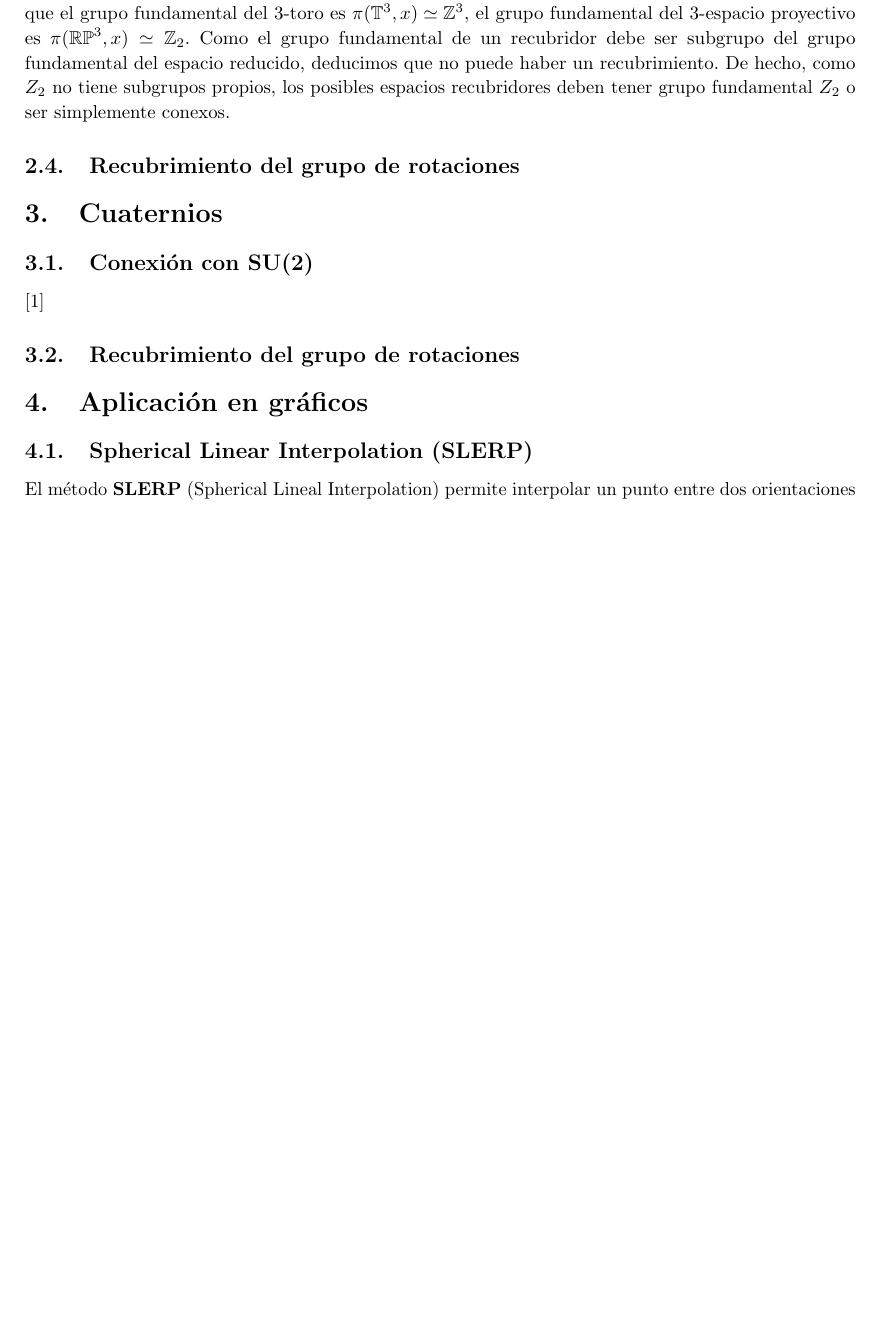
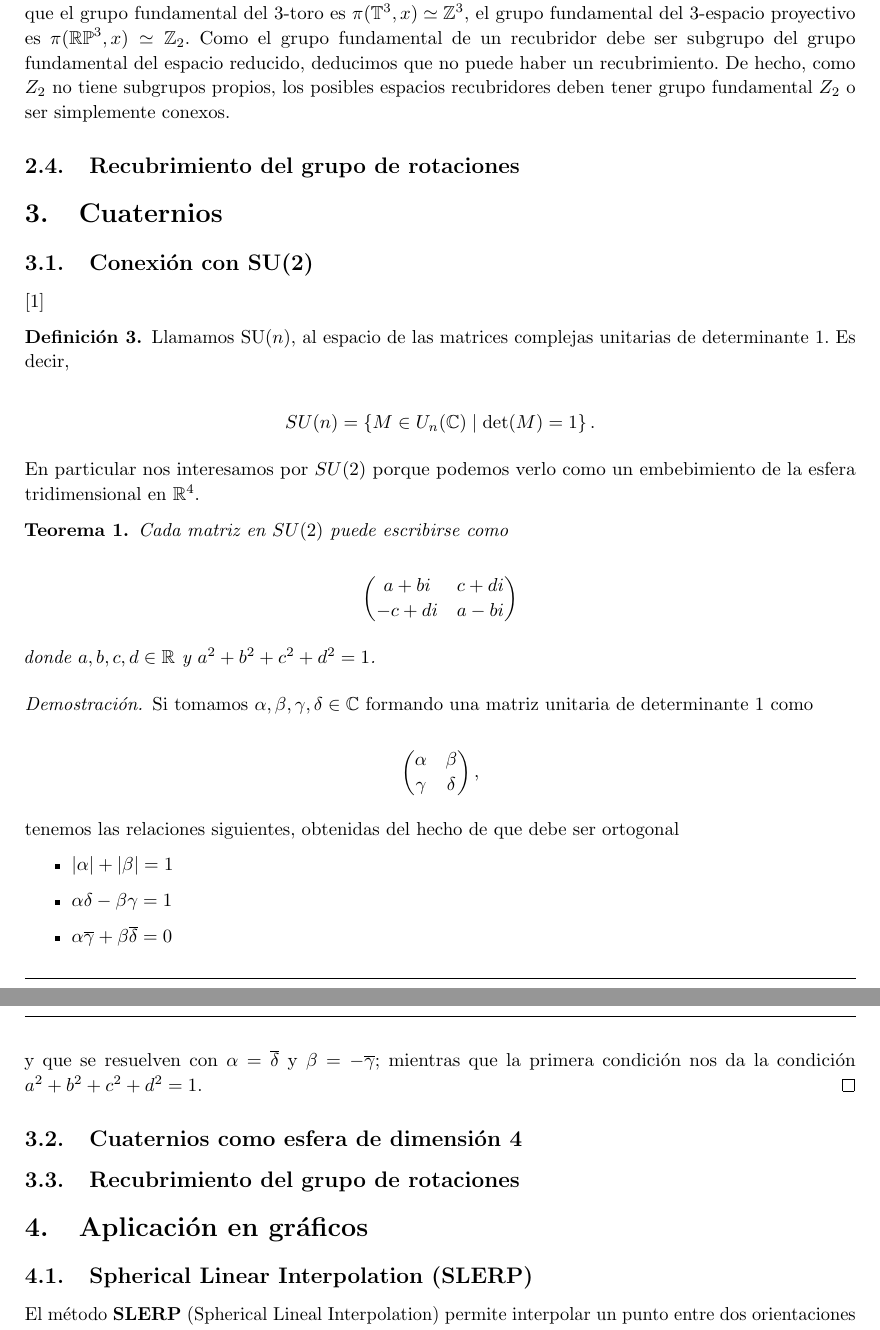
Before and after one commit to M42/representaciones, a LaTeX document (representaciones.tex): part of page 4 of 4 before the commit and two parts of pages 4 and 5 of 5 after it, the two joined at a grey line, cut so that both start at the same text, the shorter picture padded with empty space. Compiled offline with pdfLaTeX.

Commit message:
SU(2) como esfera

```diff
--- a/representaciones.tex
+++ b/representaciones.tex
@@ -219,6 +219,50 @@ espacios recubridores deben tener grupo fundamental $Z_2$ o ser simplemente cone
 \cite{gelfand63}
 % https://en.wikipedia.org/wiki/Rotation_group_SO(3)#Connection_between_SO.283.29_and_SU.282.29
 
+\begin{definition}
+  Llamamos $\mathrm{SU}(n)$, al espacio de las matrices complejas unitarias de determinante $1$.
+  Es decir,
+
+  \[SU(n) = \left\{ M \in U_n(\mathbb{C}) \mid \mathrm{det}(M) = 1 \right\}.\]
+\end{definition}
+
+En particular nos interesamos por $SU(2)$ porque podemos verlo como un embebimiento de la
+esfera tridimensional en $\mathbb{R}^4$.
+
+\begin{theorem}
+  Cada matriz en $SU(2)$ puede escribirse como
+
+  \[\begin{pmatrix}
+      a+bi & c+di \\
+      -c+di & a-bi
+    \end{pmatrix}\]
+
+  donde $a,b,c,d \in \mathbb{R}$ y $a^2+b^2+c^2+d^2 = 1$.
+\end{theorem}
+\begin{proof}
+  Si tomamos $\alpha,\beta,\gamma,\delta \in \mathbb{C}$ formando una matriz unitaria de
+  determinante $1$ como
+
+    \[\begin{pmatrix}
+      \alpha & \beta \\
+      \gamma & \delta
+    \end{pmatrix},\]
+
+  tenemos las relaciones siguientes, obtenidas del hecho de que debe ser ortogonal
+
+  \begin{itemize}
+    \item $|\alpha|+|\beta| = 1$
+    \item $\alpha\delta-\beta\gamma = 1$
+    \item $\alpha\overline{\gamma} + \beta\overline{\delta} = 0$
+  \end{itemize}
+
+  y que se resuelven con $\alpha = \overline{\delta}$ y
+  $\beta = -\overline{\gamma}$; mientras que la primera condición
+  nos da la condición $a^2+b^2+c^2+d^2 = 1$.
+\end{proof}
+
+
+\subsection{Cuaternios como esfera de dimensión 4}
 \subsection{Recubrimiento del grupo de rotaciones}
 
 
```
